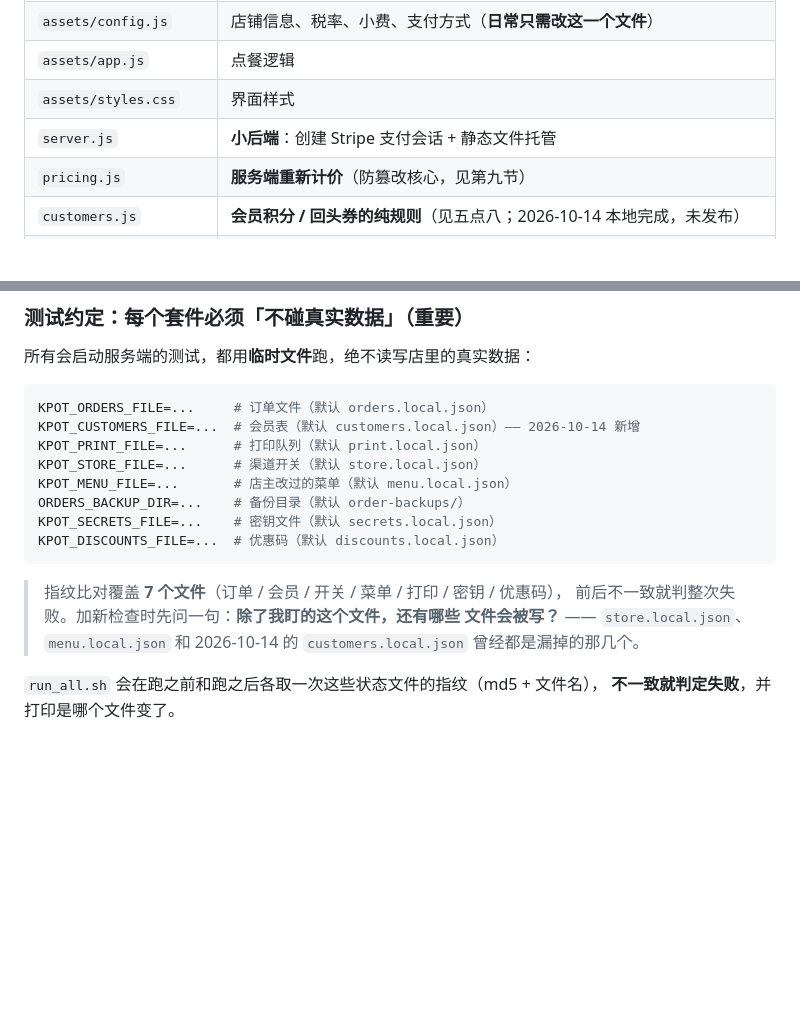
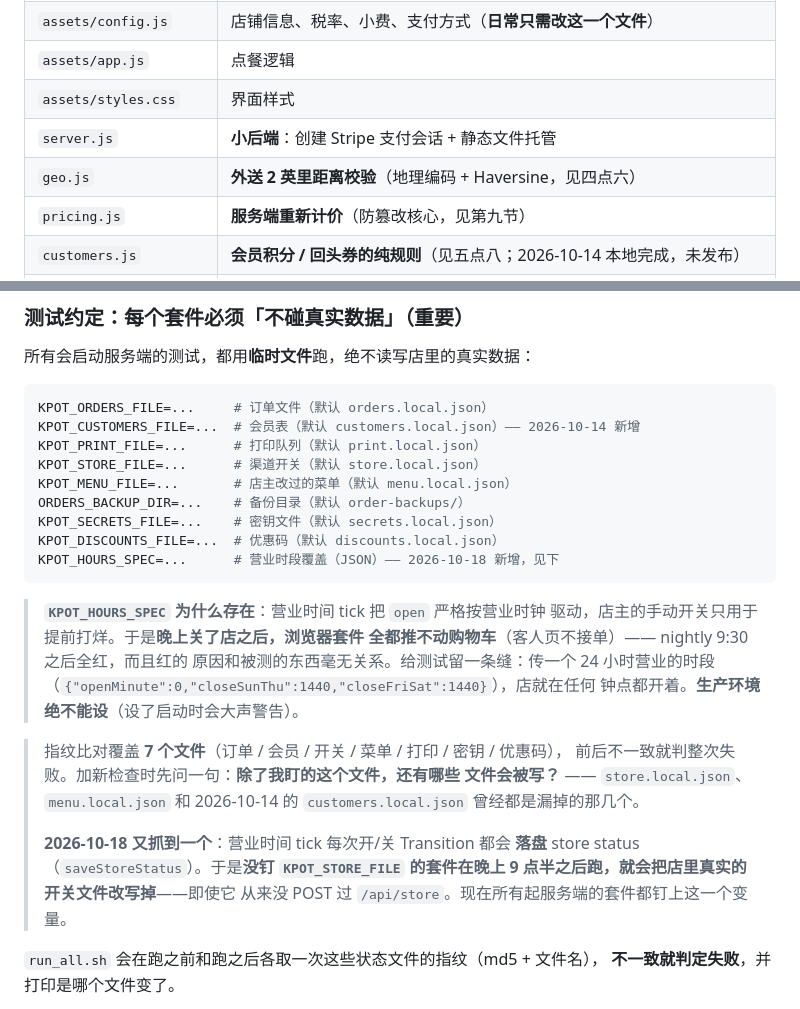
Before and after one commit to shigene-netizen/kpot-order, a Markdown page: README.md, 2 parts joined by grey strips. GitHub-like rendering; blank space fills up the shorter version.

````diff
--- a/README.md
+++ b/README.md
@@ -51,6 +51,7 @@ python make_admin_qr.py <线上地址>
 | `assets/app.js` | 点餐逻辑 |
 | `assets/styles.css` | 界面样式 |
 | `server.js` | **小后端**：创建 Stripe 支付会话 + 静态文件托管 |
+| `geo.js` | **外送 2 英里距离校验**（地理编码 + Haversine，见四点六） |
 | `pricing.js` | **服务端重新计价**（防篡改核心，见第九节） |
 | `customers.js` | **会员积分 / 回头券的纯规则**（见五点八；2026-10-14 本地完成，未发布） |
 | `member.js` | **月度会员费 / 权益的纯规则**（2026-10-14 本地完成，未发布） |
@@ -1313,12 +1370,25 @@ KPOT_MENU_FILE=...       # 店主改过的菜单（默认 menu.local.json）
 ORDERS_BACKUP_DIR=...    # 备份目录（默认 order-backups/）
 KPOT_SECRETS_FILE=...    # 密钥文件（默认 secrets.local.json）
 KPOT_DISCOUNTS_FILE=...  # 优惠码（默认 discounts.local.json）
+KPOT_HOURS_SPEC=...      # 营业时段覆盖（JSON）—— 2026-10-18 新增，见下
 ```
+
+> **`KPOT_HOURS_SPEC` 为什么存在**：营业时间 tick 把 `open` 严格按营业时钟
+> 驱动，店主的手动开关只用于提前打烊。于是**晚上关了店之后，浏览器套件
+> 全都推不动购物车**（客人页不接单）—— nightly 9:30 之后全红，而且红的
+> 原因和被测的东西毫无关系。给测试留一条缝：传一个 24 小时营业的时段
+> （`{"openMinute":0,"closeSunThu":1440,"closeFriSat":1440}`），店就在任何
+> 钟点都开着。**生产环境绝不能设**（设了启动时会大声警告）。
 
 > 指纹比对覆盖 **7 个文件**（订单 / 会员 / 开关 / 菜单 / 打印 / 密钥 / 优惠码），
 > 前后不一致就判整次失败。加新检查时先问一句：**除了我盯的这个文件，还有哪些
 > 文件会被写？** —— `store.local.json`、`menu.local.json` 和 2026-10-14 的
 > `customers.local.json` 曾经都是漏掉的那几个。
+>
+> **2026-10-18 又抓到一个**：营业时间 tick 每次开/关 Transition 都会
+> **落盘** store status（`saveStoreStatus`）。于是**没钉 `KPOT_STORE_FILE`
+> 的套件在晚上 9 点半之后跑，就会把店里真实的开关文件改写掉**——即使它
+> 从来没 POST 过 `/api/store`。现在所有起服务端的套件都钉上这一个变量。
 
 `run_all.sh` 会在跑之前和跑之后各取一次这些状态文件的指纹（md5 + 文件名），
 **不一致就判定失败**，并打印是哪个文件变了。
````
Also changed, not shown: other parts of README.md (+66 -10 lines).
